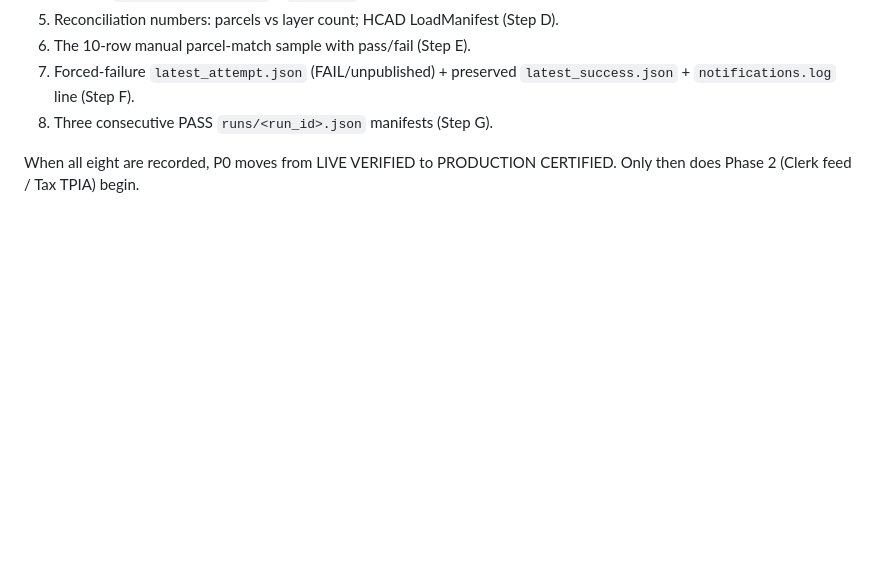
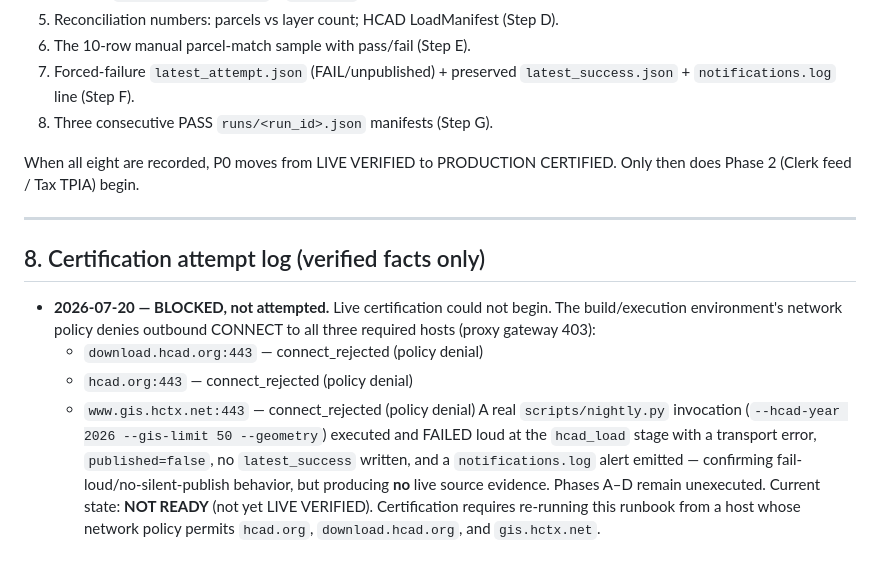
Before and after one commit to investherpurpose-spec/Dynastykey, a Markdown page: docs/harris_p0_certification.md, the part around the change. Rendered like a GitHub page; blank space fills up the shorter version.

Commit message:
Record blocked live-certification attempt (2026-07-20)
Certification Phases A-D require outbound access to hcad.org,
download.hcad.org, and gis.hctx.net, all denied by the environment network
policy (proxy 403 at CONNECT). A real nightly invocation failed loud at
hcad_load with published=false and an alert emitted — no live source evidence
could be produced. Logged as a verified fact in the certification runbook.
Current state: NOT READY (not yet LIVE VERIFIED).

Co-Authored-By: Claude Opus 4.8 <noreply@anthropic.com>
Claude-Session: https://claude.ai/code/session_01Q62DC2Yrffv1Q8L1heRtmz

```diff
--- a/docs/harris_p0_certification.md
+++ b/docs/harris_p0_certification.md
@@ -263,3 +263,22 @@ Attach to the certification record:
 
 When all eight are recorded, P0 moves from LIVE VERIFIED to PRODUCTION CERTIFIED.
 Only then does Phase 2 (Clerk feed / Tax TPIA) begin.
+
+---
+
+## 8. Certification attempt log (verified facts only)
+
+- **2026-07-20 — BLOCKED, not attempted.** Live certification could not begin.
+  The build/execution environment's network policy denies outbound CONNECT to
+  all three required hosts (proxy gateway 403):
+  - `download.hcad.org:443` — connect_rejected (policy denial)
+  - `hcad.org:443` — connect_rejected (policy denial)
+  - `www.gis.hctx.net:443` — connect_rejected (policy denial)
+  A real `scripts/nightly.py` invocation (`--hcad-year 2026 --gis-limit 50
+  --geometry`) executed and FAILED loud at the `hcad_load` stage with a
+  transport error, `published=false`, no `latest_success` written, and a
+  `notifications.log` alert emitted — confirming fail-loud/no-silent-publish
+  behavior, but producing **no** live source evidence. Phases A–D remain
+  unexecuted. Current state: **NOT READY** (not yet LIVE VERIFIED).
+  Certification requires re-running this runbook from a host whose network
+  policy permits `hcad.org`, `download.hcad.org`, and `gis.hctx.net`.
```
